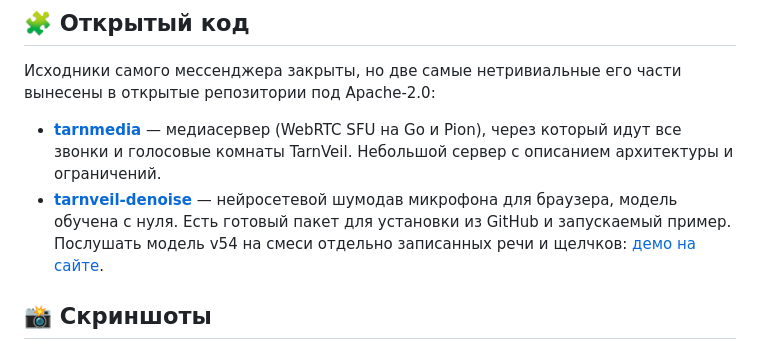
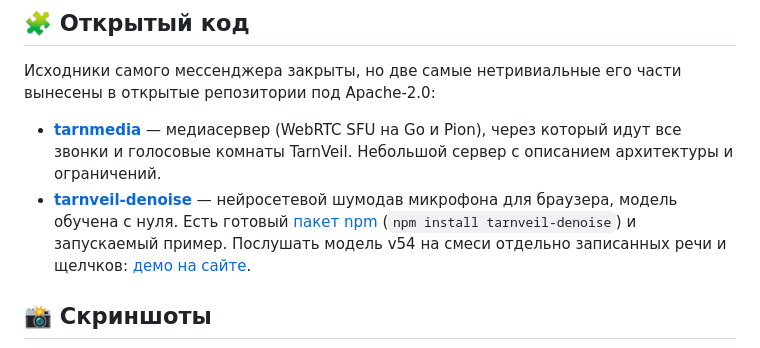
Before and after one commit to Amesu-afk/TarnVeil, a Markdown page: README.md, the part around the change. Drawn GitHub-style.

```diff
--- a/README.md
+++ b/README.md
@@ -65,7 +65,7 @@
 Исходники самого мессенджера закрыты, но две самые нетривиальные его части вынесены в открытые репозитории под Apache-2.0:
 
 - **[tarnmedia](https://github.com/Amesu-afk/tarnmedia)** — медиасервер (WebRTC SFU на Go и Pion), через который идут все звонки и голосовые комнаты TarnVeil. Небольшой сервер с описанием архитектуры и ограничений.
-- **[tarnveil-denoise](https://github.com/Amesu-afk/tarnveil-denoise)** — нейросетевой шумодав микрофона для браузера, модель обучена с нуля. Есть готовый пакет для установки из GitHub и запускаемый пример. Послушать модель v54 на смеси отдельно записанных речи и щелчков: [демо на сайте](https://tarnveil.ru/keyboard-noise-demo.html).
+- **[tarnveil-denoise](https://github.com/Amesu-afk/tarnveil-denoise)** — нейросетевой шумодав микрофона для браузера, модель обучена с нуля. Есть готовый [пакет npm](https://www.npmjs.com/package/tarnveil-denoise) (`npm install tarnveil-denoise`) и запускаемый пример. Послушать модель v54 на смеси отдельно записанных речи и щелчков: [демо на сайте](https://tarnveil.ru/keyboard-noise-demo.html).
 
 ## 📸 Скриншоты
 
```
Also changed, not shown: README.en.md (+1 -1 lines).
